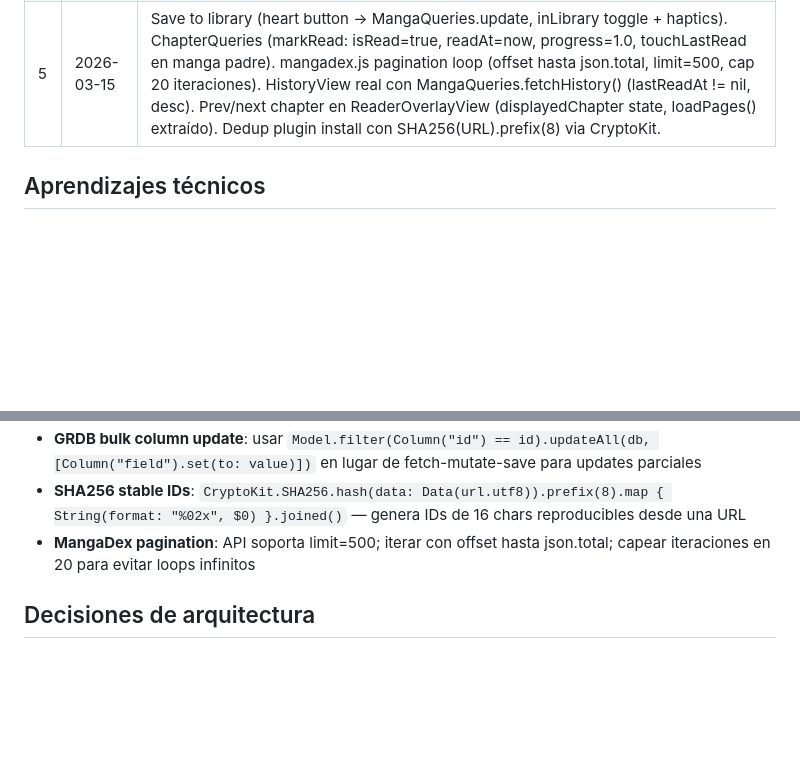
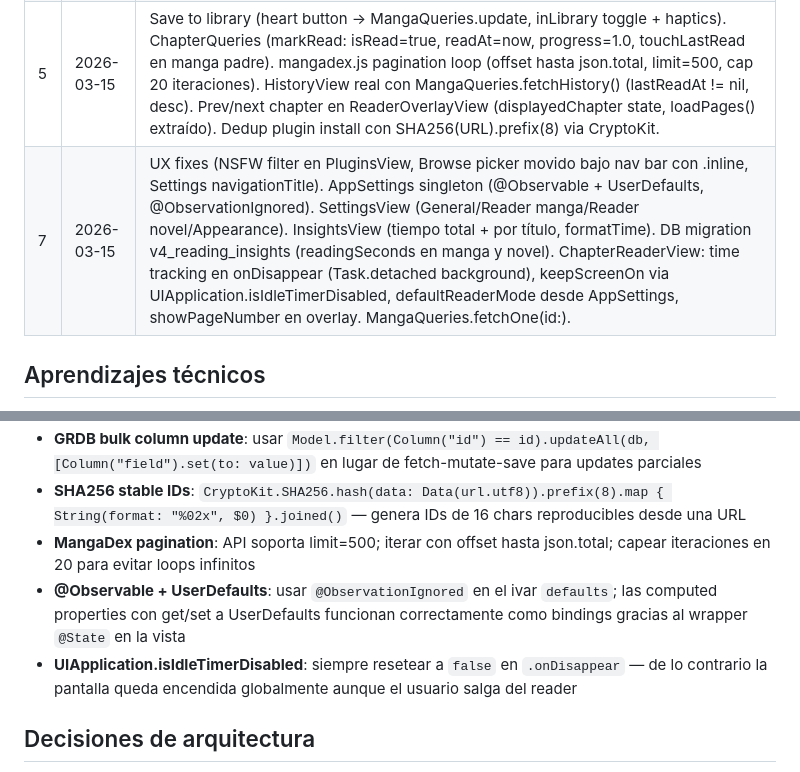
Before and after one commit to PacoDealer/Yomi, a Markdown page: Yomi/METODOLOGIA.md, 2 parts joined by grey strips. GitHub-like rendering; blank space fills up the shorter version.

Commit message:
docs: add S7 row and aprendizajes to METODOLOGIA.md
Co-Authored-By: Claude Sonnet 4.6 <noreply@anthropic.com>

```diff
--- a/Yomi/METODOLOGIA.md
+++ b/Yomi/METODOLOGIA.md
@@ -49,6 +49,7 @@ JSBridge detecta el formato automáticamente: si existe `plugin.popularNovels`
 | 3 | 2026-03-14 | Sistema de extensiones JS: Extension model, ExtensionQueries, DatabaseManager migración v2, JSBridge v1 (JavaScriptCore), ExtensionManager, test-source.js, BrowseView con CTA + lista de extensiones instaladas, AdaptiveGrid en LibraryView |
 | 4 | 2026-03-15 | JSBridge v2 (dual format Yomi+LNReader, SOURCE.fetch semaphore, cheerio stub, localStorage shim), mangadex.js plugin real (API MangaDex), BrowseView end-to-end con SourceBrowseView, PluginsView (install from URL + catálogo Keiyoushi de referencia), ChapterReaderView (RTL manga + webtoon scroll, pinch zoom 1-4x, overlay inmersivo), MangaDetailView con lista de capítulos real |
 | 5 | 2026-03-15 | Save to library (heart button → MangaQueries.update, inLibrary toggle + haptics). ChapterQueries (markRead: isRead=true, readAt=now, progress=1.0, touchLastRead en manga padre). mangadex.js pagination loop (offset hasta json.total, limit=500, cap 20 iteraciones). HistoryView real con MangaQueries.fetchHistory() (lastReadAt != nil, desc). Prev/next chapter en ReaderOverlayView (displayedChapter state, loadPages() extraído). Dedup plugin install con SHA256(URL).prefix(8) via CryptoKit. |
+| 7 | 2026-03-15 | UX fixes (NSFW filter en PluginsView, Browse picker movido bajo nav bar con .inline, Settings navigationTitle). AppSettings singleton (@Observable + UserDefaults, @ObservationIgnored). SettingsView (General/Reader manga/Reader novel/Appearance). InsightsView (tiempo total + por título, formatTime). DB migration v4_reading_insights (readingSeconds en manga y novel). ChapterReaderView: time tracking en onDisappear (Task.detached background), keepScreenOn via UIApplication.isIdleTimerDisabled, defaultReaderMode desde AppSettings, showPageNumber en overlay. MangaQueries.fetchOne(id:). |
 
 ## Aprendizajes técnicos
 - **iOS 26 TabView**: nueva API `Tab("título", systemImage:) {}` — la API vieja `.tabItem {}` no renderiza nada
@@ -63,6 +64,8 @@ JSBridge detecta el formato automáticamente: si existe `plugin.popularNovels`
 - **GRDB bulk column update**: usar `Model.filter(Column("id") == id).updateAll(db, [Column("field").set(to: value)])` en lugar de fetch-mutate-save para updates parciales
 - **SHA256 stable IDs**: `CryptoKit.SHA256.hash(data: Data(url.utf8)).prefix(8).map { String(format: "%02x", $0) }.joined()` — genera IDs de 16 chars reproducibles desde una URL
 - **MangaDex pagination**: API soporta limit=500; iterar con offset hasta json.total; capear iteraciones en 20 para evitar loops infinitos
+- **@Observable + UserDefaults**: usar `@ObservationIgnored` en el ivar `defaults`; las computed properties con get/set a UserDefaults funcionan correctamente como bindings gracias al wrapper `@State` en la vista
+- **UIApplication.isIdleTimerDisabled**: siempre resetear a `false` en `.onDisappear` — de lo contrario la pantalla queda encendida globalmente aunque el usuario salga del reader
 
 ## Decisiones de arquitectura
 - GRDB sobre SwiftData: control total del esquema, más maduro, compatible con migraciones incrementales
```
